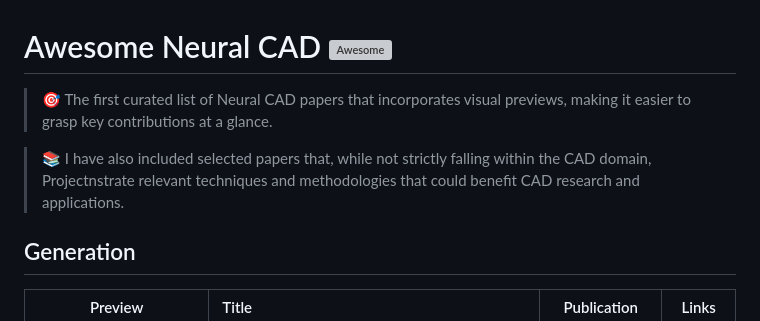
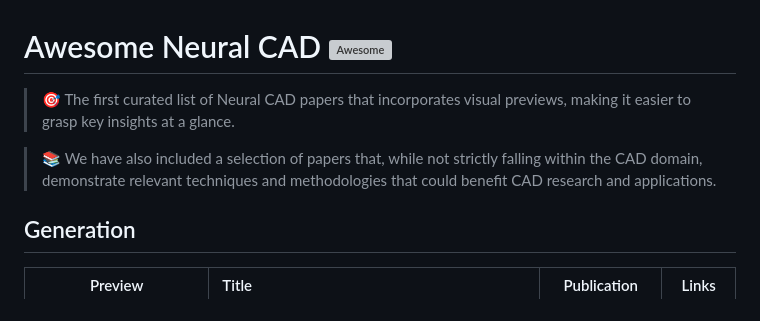
Before and after one commit to BunnySoCrazy/Awesome-Neural-CAD, a Markdown page: README.md, the part around the change. Drawn GitHub-style; grey boxes are pictures that could not be loaded.

Commit message:
Intro Update

```diff
--- a/README.md
+++ b/README.md
@@ -1,8 +1,8 @@
 # Awesome Neural CAD [![Awesome](https://cdn.rawgit.com/sindresorhus/awesome/d7305f38d29fed78fa85652e3a63e154dd8e8829/media/badge.svg)](https://github.com/sindresorhus/awesome)
 
-> 🎯 The first curated list of Neural CAD papers that incorporates visual previews, making it easier to grasp key contributions at a glance.
+> 🎯 The first curated list of Neural CAD papers that incorporates visual previews, making it easier to grasp key insights at a glance.
 
-> 📚 I have also included selected papers that, while not strictly falling within the CAD domain, Projectnstrate relevant techniques and methodologies that could benefit CAD research and applications.
+> 📚 We have also included a selection of papers that, while not strictly falling within the CAD domain, demonstrate relevant techniques and methodologies that could benefit CAD research and applications.
 
 ## Generation
 
```
